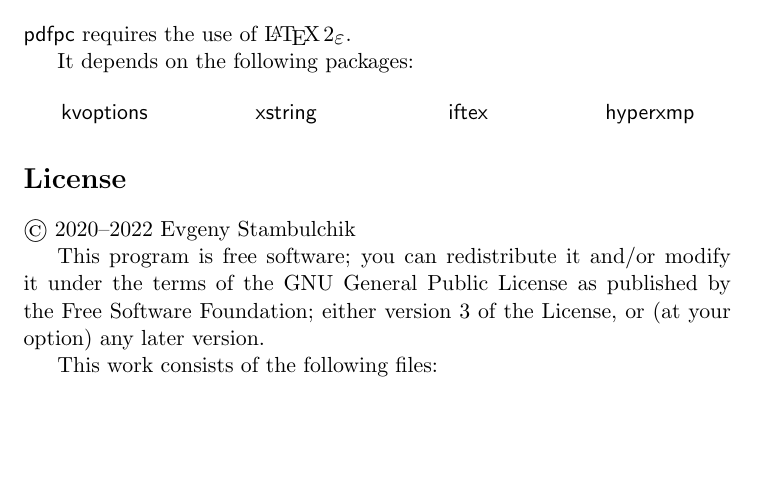
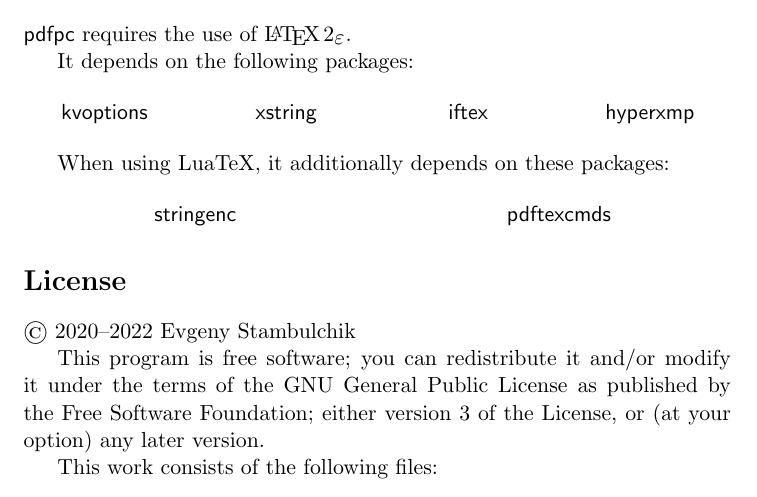
Before and after one commit to pdfpc/latex-pdfpc, a LaTeX document (pdfpc/pdfpc-doc.tex): part of page 2 of 3, cut so that both start at the same text, the shorter picture padded with empty space. Compiled offline with pdfLaTeX.

Commit message:
Put new dependencies also in LaTeX documentation

```diff
--- a/pdfpc/pdfpc-doc.tex
+++ b/pdfpc/pdfpc-doc.tex
@@ -72,6 +72,12 @@
 kvoptions \\ xstring \\ iftex \\ hyperxmp
 \end{multicols}
 
+When using LuaTeX, it additionally depends on these packages:
+
+\begin{multicols}{2}\sffamily\centering
+stringenc \\ pdftexcmds
+\end{multicols}
+
 \section*{License}
 
 \textcopyright\ 2020--2022 Evgeny Stambulchik
```
